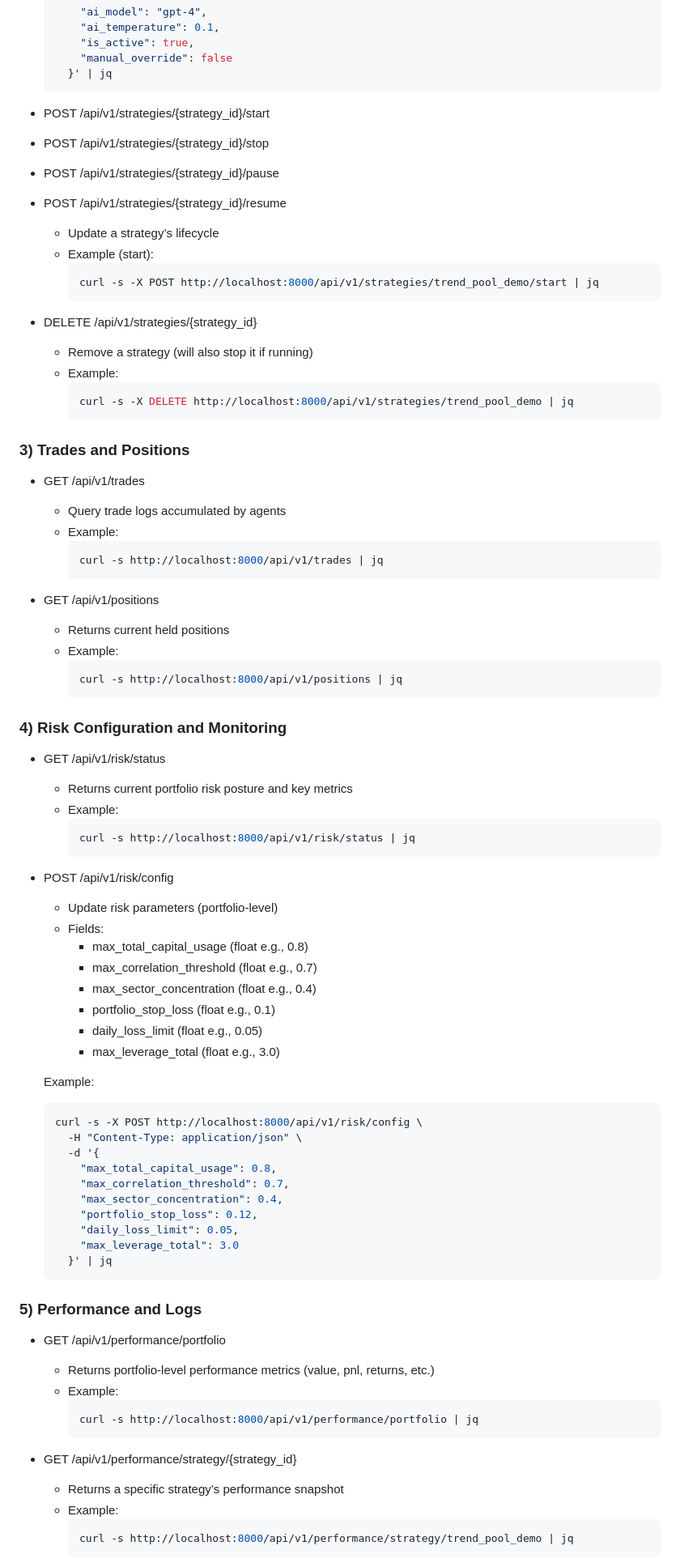
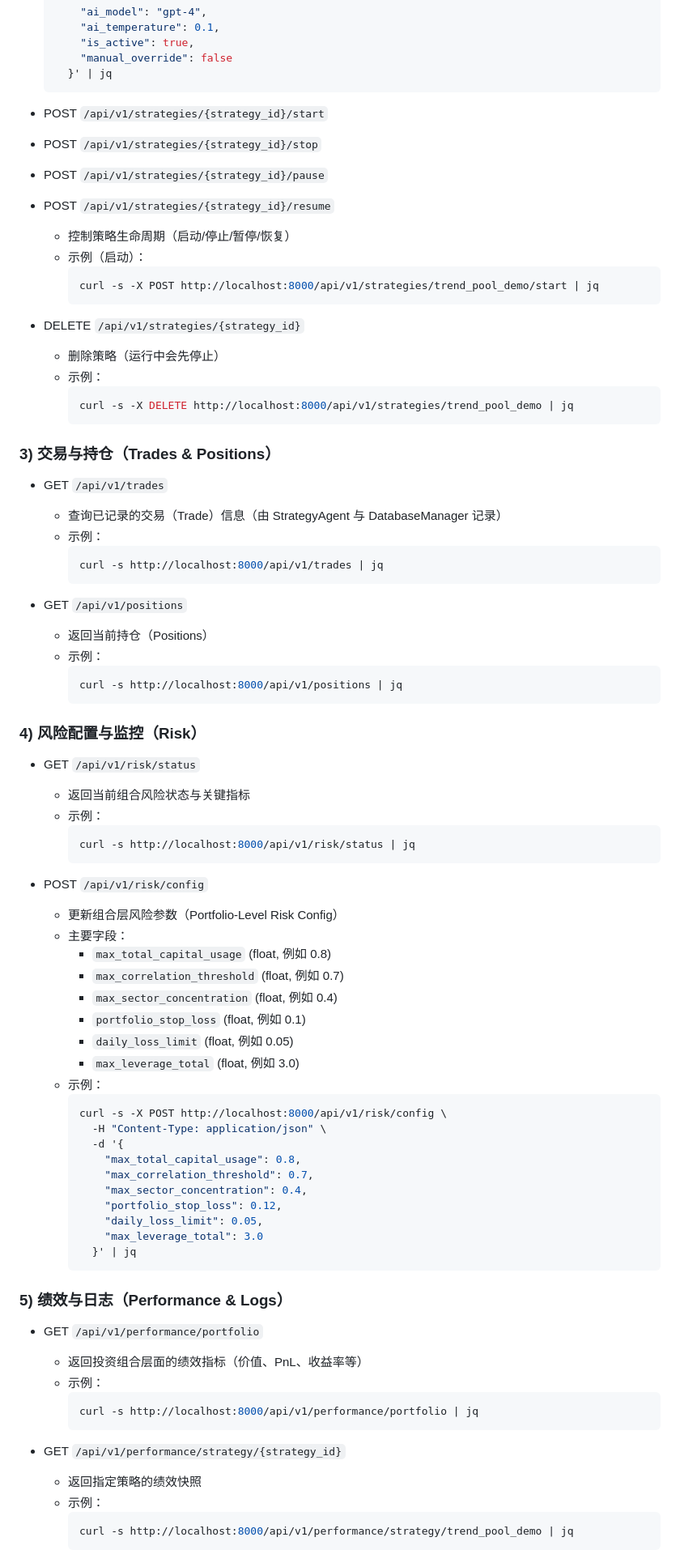
Before and after one commit to nehcuh/CherryQuant, a Markdown page: docs/api/USAGE.md, the part around one of its changes. Shown at 81% size. GitHub-like rendering.

````diff
--- a/docs/api/USAGE.md
+++ b/docs/api/USAGE.md
@@ -168,87 +174,86 @@ curl -s http://localhost:8000/api/v1/strategies | jq
     }' | jq
   ```
 
-- POST /api/v1/strategies/{strategy_id}/start
-- POST /api/v1/strategies/{strategy_id}/stop
-- POST /api/v1/strategies/{strategy_id}/pause
-- POST /api/v1/strategies/{strategy_id}/resume
-  - Update a strategy’s lifecycle
-  - Example (start):
+- POST `/api/v1/strategies/{strategy_id}/start`
+- POST `/api/v1/strategies/{strategy_id}/stop`
+- POST `/api/v1/strategies/{strategy_id}/pause`
+- POST `/api/v1/strategies/{strategy_id}/resume`
+  - 控制策略生命周期（启动/停止/暂停/恢复）
+  - 示例（启动）：
     ```bash
     curl -s -X POST http://localhost:8000/api/v1/strategies/trend_pool_demo/start | jq
     ```
 
-- DELETE /api/v1/strategies/{strategy_id}
-  - Remove a strategy (will also stop it if running)
-  - Example:
+- DELETE `/api/v1/strategies/{strategy_id}`
+  - 删除策略（运行中会先停止）
+  - 示例：
     ```bash
     curl -s -X DELETE http://localhost:8000/api/v1/strategies/trend_pool_demo | jq
     ```
 
 
-### 3) Trades and Positions
+### 3) 交易与持仓（Trades & Positions）
 
-- GET /api/v1/trades
-  - Query trade logs accumulated by agents
-  - Example:
+- GET `/api/v1/trades`
+  - 查询已记录的交易（Trade）信息（由 StrategyAgent 与 DatabaseManager 记录）
+  - 示例：
     ```bash
     curl -s http://localhost:8000/api/v1/trades | jq
     ```
 
-- GET /api/v1/positions
-  - Returns current held positions
-  - Example:
+- GET `/api/v1/positions`
+  - 返回当前持仓（Positions）
+  - 示例：
     ```bash
     curl -s http://localhost:8000/api/v1/positions | jq
     ```
 
 
-### 4) Risk Configuration and Monitoring
+### 4) 风险配置与监控（Risk）
 
-- GET /api/v1/risk/status
-  - Returns current portfolio risk posture and key metrics
-  - Example:
+- GET `/api/v1/risk/status`
+  - 返回当前组合风险状态与关键指标
+  - 示例：
     ```bash
     curl -s http://localhost:8000/api/v1/risk/status | jq
     ```
 
-- POST /api/v1/risk/config
-  - Update risk parameters (portfolio-level)
-  - Fields:
-    - max_total_capital_usage (float e.g., 0.8)
-    - max_correlation_threshold (float e.g., 0.7)
-    - max_sector_concentration (float e.g., 0.4)
-    - portfolio_stop_loss (float e.g., 0.1)
-    - daily_loss_limit (float e.g., 0.05)
-    - max_leverage_total (float e.g., 3.0)
-
-  Example:
-  ```bash
-  curl -s -X POST http://localhost:8000/api/v1/risk/config \
-    -H "Content-Type: application/json" \
-    -d '{
-      "max_total_capital_usage": 0.8,
-      "max_correlation_threshold": 0.7,
-      "max_sector_concentration": 0.4,
-      "portfolio_stop_loss": 0.12,
-      "daily_loss_limit": 0.05,
-      "max_leverage_total": 3.0
-    }' | jq
-  ```
+- POST `/api/v1/risk/config`
+  - 更新组合层风险参数（Portfolio-Level Risk Config）
+  - 主要字段：
+    - `max_total_capital_usage` (float, 例如 0.8)
+    - `max_correlation_threshold` (float, 例如 0.7)
+    - `max_sector_concentration` (float, 例如 0.4)
+    - `portfolio_stop_loss` (float, 例如 0.1)
+    - `daily_loss_limit` (float, 例如 0.05)
+    - `max_leverage_total` (float, 例如 3.0)
+  - 示例：
+    ```bash
+    curl -s -X POST http://localhost:8000/api/v1/risk/config \
+      -H "Content-Type: application/json" \
+      -d '{
+        "max_total_capital_usage": 0.8,
+        "max_correlation_threshold": 0.7,
+        "max_sector_concentration": 0.4,
+        "portfolio_stop_loss": 0.12,
+        "daily_loss_limit": 0.05,
+        "max_leverage_total": 3.0
+      }' | jq
+    ```
 
 
-### 5) Performance and Logs
+### 5) 绩效与日志（Performance & Logs）
 
-- GET /api/v1/performance/portfolio
-  - Returns portfolio-level performance metrics (value, pnl, returns, etc.)
-  - Example:
+- GET `/api/v1/performance/portfolio`
+  - 返回投资组合层面的绩效指标（价值、PnL、收益率等）
+  - 示例：
     ```bash
     curl -s http://localhost:8000/api/v1/performance/portfolio | jq
     ```
 
-- GET /api/v1/performance/strategy/{strategy_id}
-  - Returns a specific strategy’s performance snapshot
-  - Example:
+- GET `/api/v1/performance/strategy/{strategy_id}`
+  - 返回指定策略的绩效快照
+  - 示例：
     ```bash
     curl -s http://localhost:8000/api/v1/performance/strategy/trend_pool_demo | jq
     ```
````
Also changed, not shown: other parts of docs/api/USAGE.md (+100 -90 lines).
